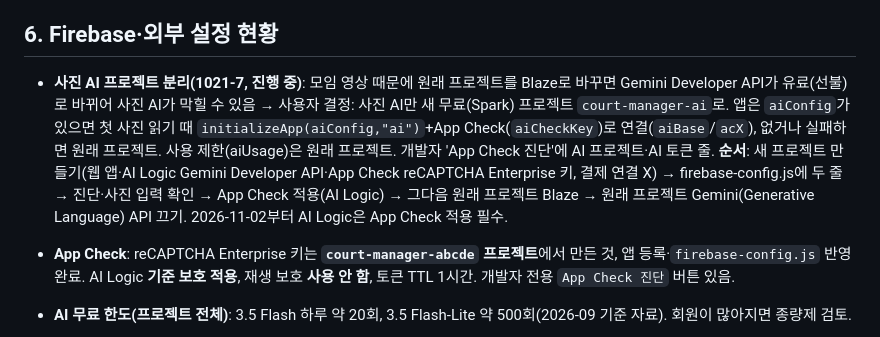
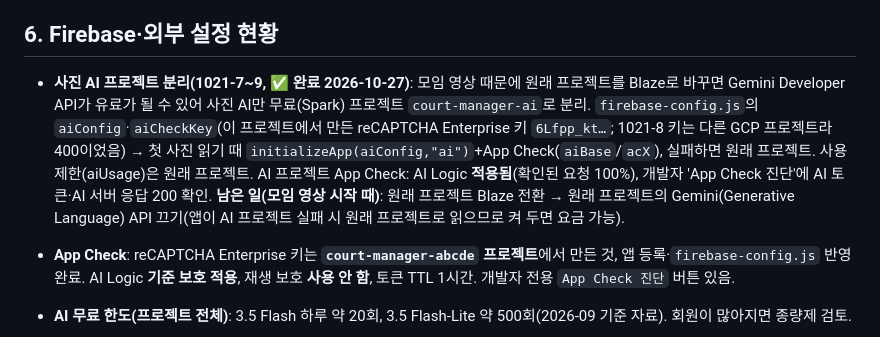
Before and after one commit to leeeh12101-stack/court_manager, a Markdown page: HANDOFF.md, the part around the change. Drawn GitHub-style.

Commit message:
HANDOFF: 사진 AI 전용 프로젝트 연결 완료로 정리
Co-Authored-By: Claude Opus 5.5 <noreply@anthropic.com>

```diff
--- a/HANDOFF.md
+++ b/HANDOFF.md
@@ -83,7 +83,7 @@
 
 ## 6. Firebase·외부 설정 현황
 
-- **사진 AI 프로젝트 분리(1021-7, 진행 중)**: 모임 영상 때문에 원래 프로젝트를 Blaze로 바꾸면 Gemini Developer API가 유료(선불)로 바뀌어 사진 AI가 막힐 수 있음 → 사용자 결정: 사진 AI만 새 무료(Spark) 프로젝트 `court-manager-ai`로. 앱은 `aiConfig`가 있으면 첫 사진 읽기 때 `initializeApp(aiConfig,"ai")`+App Check(`aiCheckKey`)로 연결(`aiBase`/`acX`), 없거나 실패하면 원래 프로젝트. 사용 제한(aiUsage)은 원래 프로젝트. 개발자 'App Check 진단'에 AI 프로젝트·AI 토큰 줄. **순서**: 새 프로젝트 만들기(웹 앱·AI Logic Gemini Developer API·App Check reCAPTCHA Enterprise 키, 결제 연결 X) → firebase-config.js에 두 줄 → 진단·사진 입력 확인 → App Check 적용(AI Logic) → 그다음 원래 프로젝트 Blaze → 원래 프로젝트 Gemini(Generative Language) API 끄기. 2026-11-02부터 AI Logic은 App Check 적용 필수.
+- **사진 AI 프로젝트 분리(1021-7~9, ✅ 완료 2026-10-27)**: 모임 영상 때문에 원래 프로젝트를 Blaze로 바꾸면 Gemini Developer API가 유료가 될 수 있어 사진 AI만 무료(Spark) 프로젝트 `court-manager-ai`로 분리. `firebase-config.js`의 `aiConfig`·`aiCheckKey`(이 프로젝트에서 만든 reCAPTCHA Enterprise 키 `6Lfpp_kt…`; 1021-8 키는 다른 GCP 프로젝트라 400이었음) → 첫 사진 읽기 때 `initializeApp(aiConfig,"ai")`+App Check(`aiBase`/`acX`), 실패하면 원래 프로젝트. 사용 제한(aiUsage)은 원래 프로젝트. AI 프로젝트 App Check: AI Logic **적용됨**(확인된 요청 100%), 개발자 'App Check 진단'에 AI 토큰·AI 서버 응답 200 확인. **남은 일(모임 영상 시작 때)**: 원래 프로젝트 Blaze 전환 → 원래 프로젝트의 Gemini(Generative Language) API 끄기(앱이 AI 프로젝트 실패 시 원래 프로젝트로 읽으므로 켜 두면 요금 가능).
 
 - **App Check**: reCAPTCHA Enterprise 키는 **`court-manager-abcde` 프로젝트**에서 만든 것, 앱 등록·`firebase-config.js` 반영 완료. AI Logic **기준 보호 적용**, 재생 보호 **사용 안 함**, 토큰 TTL 1시간. 개발자 전용 `App Check 진단` 버튼 있음.
 - **AI 무료 한도(프로젝트 전체)**: 3.5 Flash 하루 약 20회, 3.5 Flash-Lite 약 500회(2026-09 기준 자료). 회원이 많아지면 종량제 검토.
```
